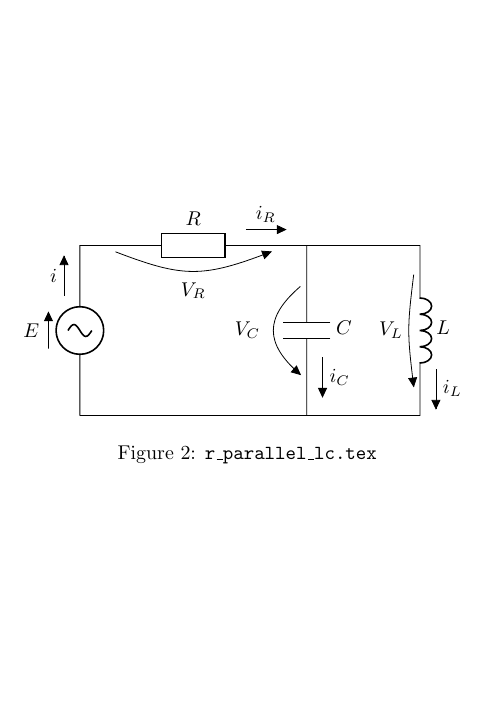
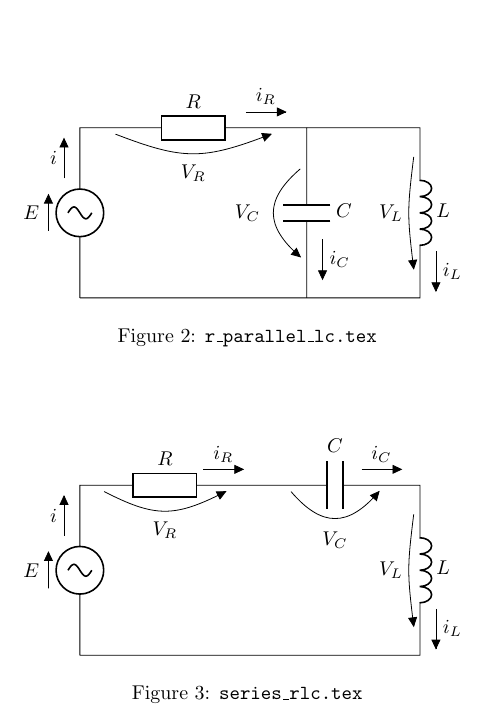
Before and after one commit to Accacio/tikz_images, a LaTeX document (all.tex, which reads series_rlc.tex): part of the page, cut so that both start at the same text, the shorter picture padded with empty space. Compiled offline with pdfLaTeX.

Commit message:
add series_rlc.tex

```diff
--- a/all.tex
+++ b/all.tex
@@ -19 +23,3 @@
+  \caption{\texttt{series\_rlc.tex}}
+\end{figure}
 \end{document}
--- /dev/null
+++ b/series_rlc.tex
@@ -0,0 +1,7 @@
+\begin{circuitikz}[european,american inductors]
+  \draw (0,0) to[sV=$E$,f=$i$] (0,3)
+  to[R=$R$, v=$V_{R}$, f=$i_{R}$] (3,3)
+  to[C=$C$, v=$V_{C}$, f=$i_{C}$] (6,3)
+  to[L=$L$, v=$V_{L}$, f=$i_{L}$]
+  (6,0) to[short] (0,0);
+\end{circuitikz}
```
Also changed, not shown: all.tex (4 more changed lines).
